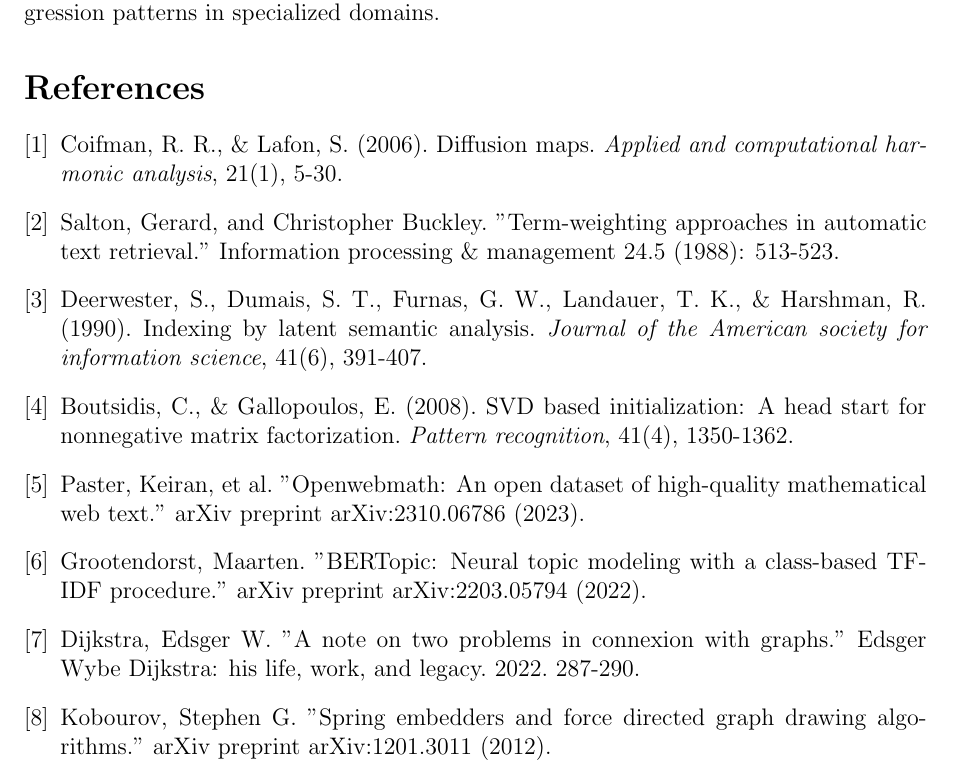
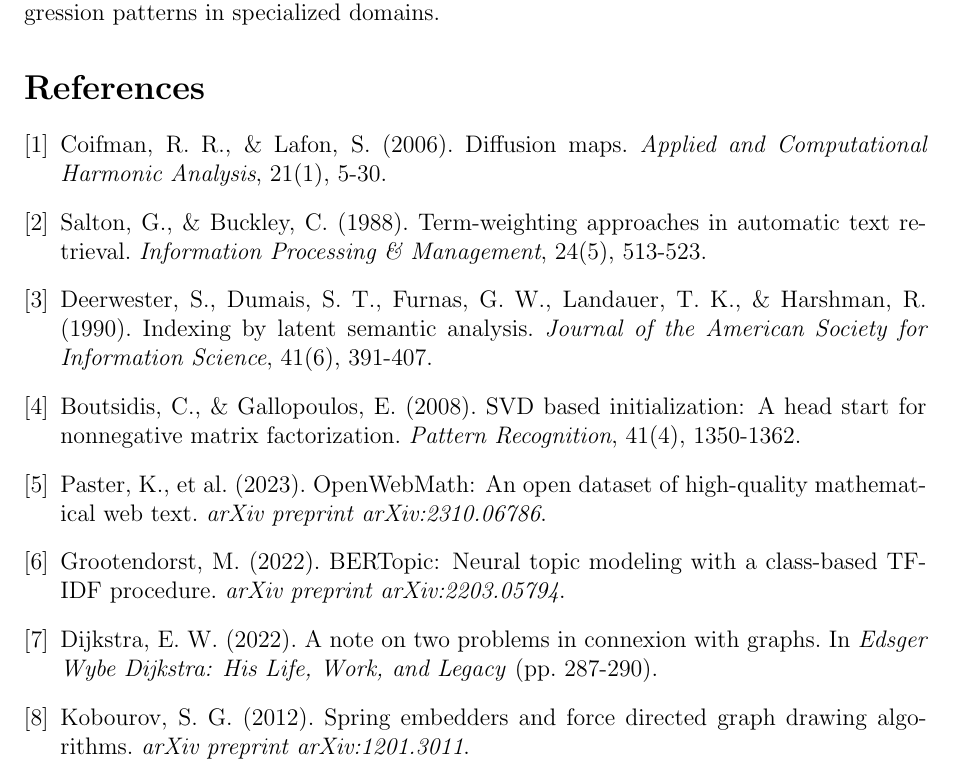
Before and after one commit to MPI-MiS-Mathematics-Lab/MathMLInternship-2025-SoSe-Group-7-Text-Diffusion-Geodesics, a LaTeX document (documents/math4ml_report/project_report.tex): part of page 10 of 10, cut so that both start at the same text. The pictures show the PDF file documents/math4ml_report/project_report.pdf that the author committed with the source.

Commit message:
format citations

```diff
--- a/documents/math4ml_report/project_report.tex
+++ b/documents/math4ml_report/project_report.tex
@@ -263,28 +263,28 @@ The framework opens new possibilities for educational technology, where semantic
 \begin{thebibliography}{9}
 
 \bibitem{coifman2006diffusion}
-Coifman, R. R., \& Lafon, S. (2006). Diffusion maps. \textit{Applied and computational harmonic analysis}, 21(1), 5-30.
+Coifman, R. R., \& Lafon, S. (2006). Diffusion maps. \textit{Applied and Computational Harmonic Analysis}, 21(1), 5-30.
 
 \bibitem{salton1988term}
-Salton, Gerard, and Christopher Buckley. "Term-weighting approaches in automatic text retrieval." Information processing \& management 24.5 (1988): 513-523.
+Salton, G., \& Buckley, C. (1988). Term-weighting approaches in automatic text retrieval. \textit{Information Processing \& Management}, 24(5), 513-523.
 
 \bibitem{deerwester1990indexing}
-Deerwester, S., Dumais, S. T., Furnas, G. W., Landauer, T. K., \& Harshman, R. (1990). Indexing by latent semantic analysis. \textit{Journal of the American society for information science}, 41(6), 391-407.
+Deerwester, S., Dumais, S. T., Furnas, G. W., Landauer, T. K., \& Harshman, R. (1990). Indexing by latent semantic analysis. \textit{Journal of the American Society for Information Science}, 41(6), 391-407.
 
 \bibitem{boutsidis2008svd}
-Boutsidis, C., \& Gallopoulos, E. (2008). SVD based initialization: A head start for nonnegative matrix factorization. \textit{Pattern recognition}, 41(4), 1350-1362.
+Boutsidis, C., \& Gallopoulos, E. (2008). SVD based initialization: A head start for nonnegative matrix factorization. \textit{Pattern Recognition}, 41(4), 1350-1362.
 
 \bibitem{grosset2021openwebmath}
-Paster, Keiran, et al. "Openwebmath: An open dataset of high-quality mathematical web text." arXiv preprint arXiv:2310.06786 (2023).
+Paster, K., et al. (2023). OpenWebMath: An open dataset of high-quality mathematical web text. \textit{arXiv preprint arXiv:2310.06786}.
 
 \bibitem{grootendorst2022bertopic}
-Grootendorst, Maarten. "BERTopic: Neural topic modeling with a class-based TF-IDF procedure." arXiv preprint arXiv:2203.05794 (2022).
+Grootendorst, M. (2022). BERTopic: Neural topic modeling with a class-based TF-IDF procedure. \textit{arXiv preprint arXiv:2203.05794}.
 
 \bibitem{djikstra}
-Dijkstra, Edsger W. "A note on two problems in connexion with graphs." Edsger Wybe Dijkstra: his life, work, and legacy. 2022. 287-290.
+Dijkstra, E. W. (2022). A note on two problems in connexion with graphs. In \textit{Edsger Wybe Dijkstra: His Life, Work, and Legacy} (pp. 287-290).
 
 \bibitem{spring-layout}
-Kobourov, Stephen G. "Spring embedders and force directed graph drawing algorithms." arXiv preprint arXiv:1201.3011 (2012).
+Kobourov, S. G. (2012). Spring embedders and force directed graph drawing algorithms. \textit{arXiv preprint arXiv:1201.3011}.
 
 \end{thebibliography}
 
```
Also changed, not shown: documents/math4ml_report/project_report.pdf.
